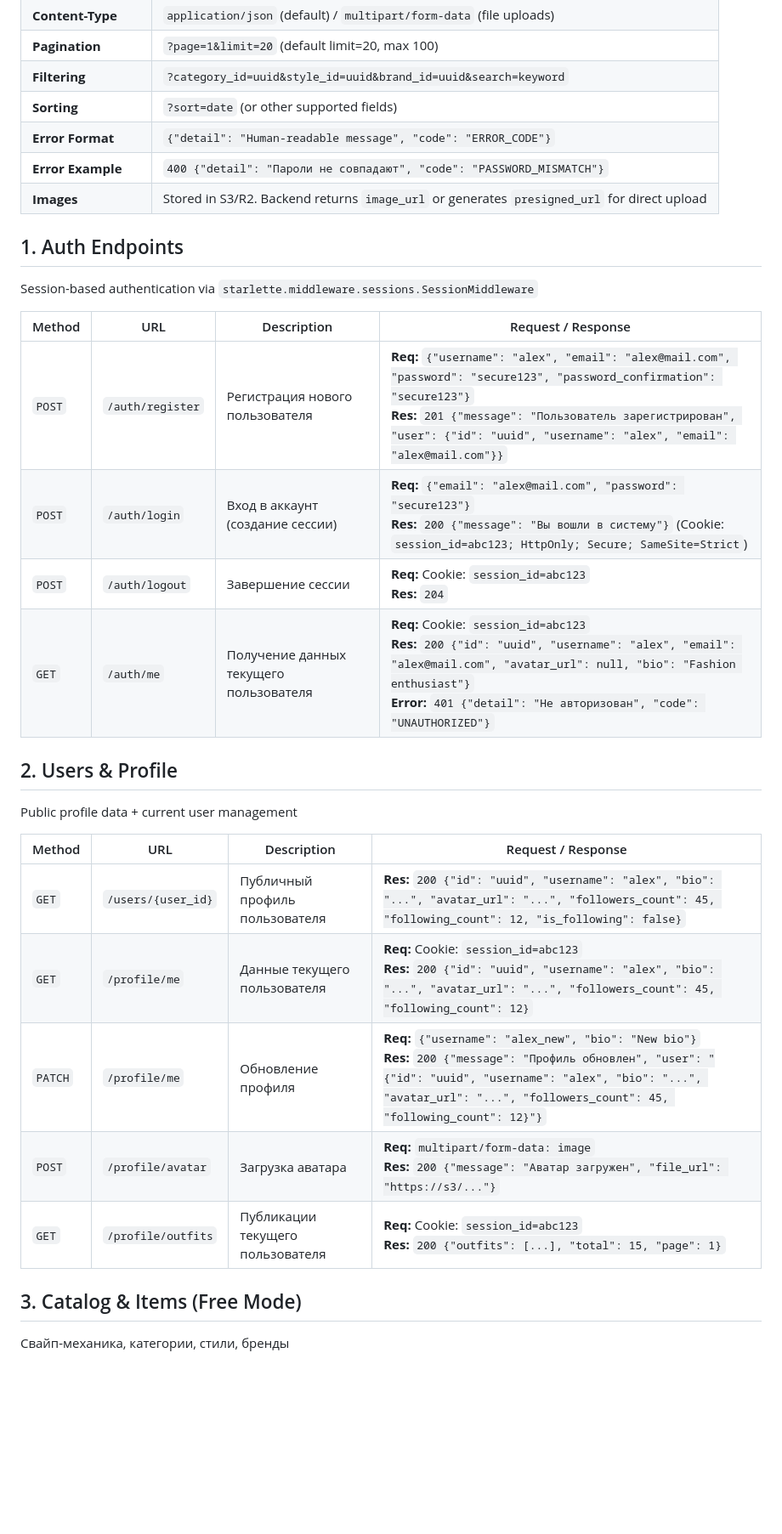
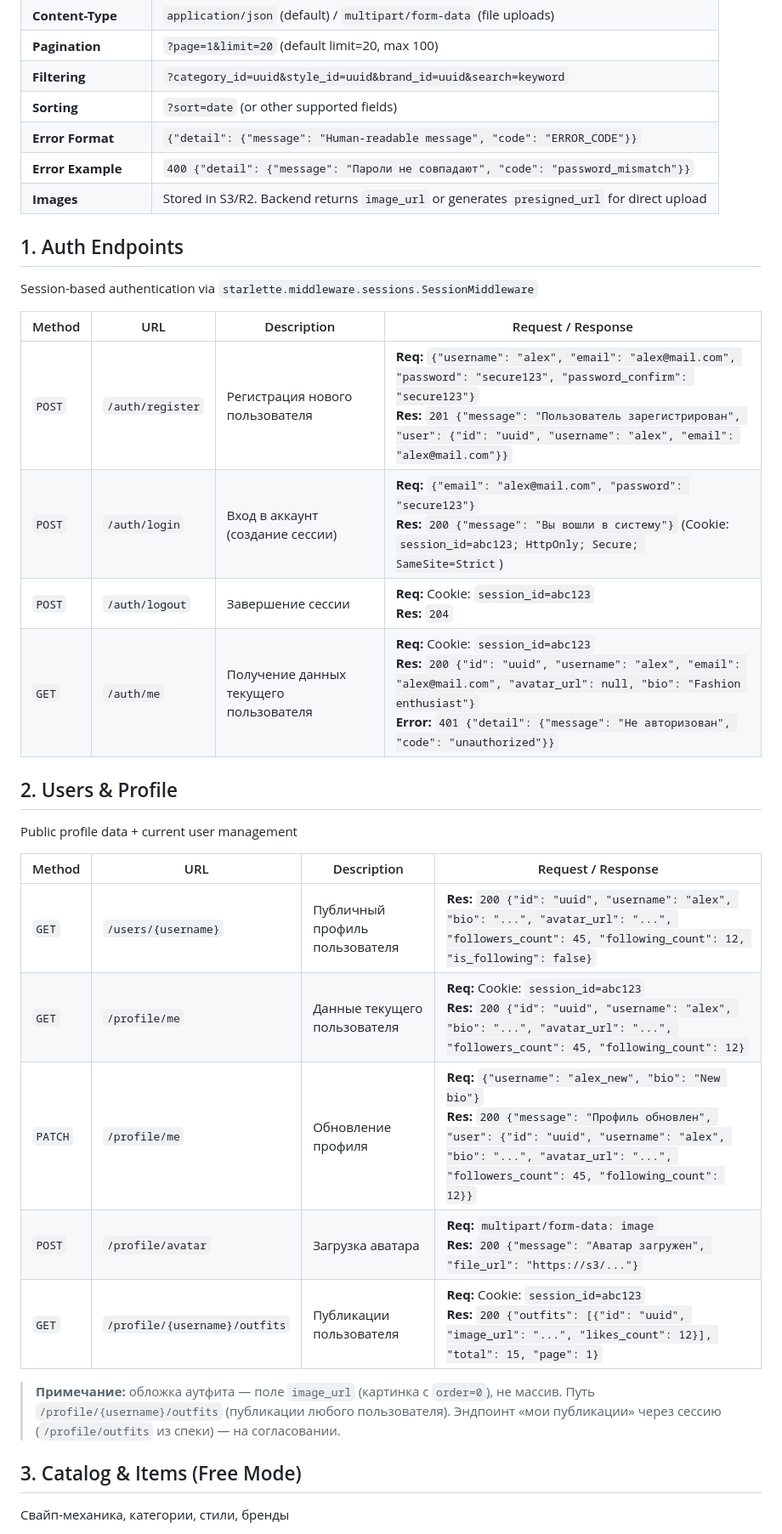
Before and after one commit to driplyhq/driply-docs, a Markdown page: backend/api-specs.md, the part around one of its changes. Shown at 85% size. Rendered like a GitHub page; blank space fills up the shorter version.

```diff
--- a/backend/api-specs.md
+++ b/backend/api-specs.md
@@ -11,8 +11,8 @@
 | **Pagination** | `?page=1&limit=20` (default limit=20, max 100) |
 | **Filtering** | `?category_id=uuid&style_id=uuid&brand_id=uuid&search=keyword` |
 | **Sorting** | `?sort=date` (or other supported fields) |
-| **Error Format** | `{"detail": "Human-readable message", "code": "ERROR_CODE"}` |
-| **Error Example** | `400 {"detail": "Пароли не совпадают", "code": "PASSWORD_MISMATCH"}` |
+| **Error Format** | `{"detail": {"message": "Human-readable message", "code": "ERROR_CODE"}}` |
+| **Error Example** | `400 {"detail": {"message": "Пароли не совпадают", "code": "password_mismatch"}}` |
 | **Images** | Stored in S3/R2. Backend returns `image_url` or generates `presigned_url` for direct upload |
 
 ## 1. Auth Endpoints
@@ -20,21 +20,23 @@ Session-based authentication via `starlette.middleware.sessions.SessionMiddlewar
 
 | Method | URL | Description | Request / Response |
 |---|---|---|---|
-| `POST` | `/auth/register` | Регистрация нового пользователя | **Req:** `{"username": "alex", "email": "alex@mail.com", "password": "secure123", "password_confirmation": "secure123"}`<br>**Res:** `201 {"message": "Пользователь зарегистрирован", "user": {"id": "uuid", "username": "alex", "email": "alex@mail.com"}}` |
+| `POST` | `/auth/register` | Регистрация нового пользователя | **Req:** `{"username": "alex", "email": "alex@mail.com", "password": "secure123", "password_confirm": "secure123"}`<br>**Res:** `201 {"message": "Пользователь зарегистрирован", "user": {"id": "uuid", "username": "alex", "email": "alex@mail.com"}}` |
 | `POST` | `/auth/login` | Вход в аккаунт (создание сессии) | **Req:** `{"email": "alex@mail.com", "password": "secure123"}`<br>**Res:** `200 {"message": "Вы вошли в систему"}` (Cookie: `session_id=abc123; HttpOnly; Secure; SameSite=Strict`) |
 | `POST` | `/auth/logout` | Завершение сессии | **Req:** Cookie: `session_id=abc123`<br>**Res:** `204` |
-| `GET` | `/auth/me` | Получение данных текущего пользователя | **Req:** Cookie: `session_id=abc123`<br>**Res:** `200 {"id": "uuid", "username": "alex", "email": "alex@mail.com", "avatar_url": null, "bio": "Fashion enthusiast"}`<br>**Error:** `401 {"detail": "Не авторизован", "code": "UNAUTHORIZED"}` |
+| `GET` | `/auth/me` | Получение данных текущего пользователя | **Req:** Cookie: `session_id=abc123`<br>**Res:** `200 {"id": "uuid", "username": "alex", "email": "alex@mail.com", "avatar_url": null, "bio": "Fashion enthusiast"}`<br>**Error:** `401 {"detail": {"message": "Не авторизован", "code": "unauthorized"}}` |
 
 ## 2. Users & Profile
 Public profile data + current user management
 
 | Method | URL | Description | Request / Response |
 |---|---|---|---|
-| `GET` | `/users/{user_id}` | Публичный профиль пользователя | **Res:** `200 {"id": "uuid", "username": "alex", "bio": "...", "avatar_url": "...", "followers_count": 45, "following_count": 12, "is_following": false}` |
+| `GET` | `/users/{username}` | Публичный профиль пользователя | **Res:** `200 {"id": "uuid", "username": "alex", "bio": "...", "avatar_url": "...", "followers_count": 45, "following_count": 12, "is_following": false}` |
 | `GET` | `/profile/me` | Данные текущего пользователя | **Req:** Cookie: `session_id=abc123`<br>**Res:** `200 {"id": "uuid", "username": "alex", "bio": "...", "avatar_url": "...", "followers_count": 45, "following_count": 12}` |
-| `PATCH` | `/profile/me` | Обновление профиля | **Req:** `{"username": "alex_new", "bio": "New bio"}`<br>**Res:** `200 {"message": "Профиль обновлен", "user": "{"id": "uuid", "username": "alex", "bio": "...", "avatar_url": "...", "followers_count": 45, "following_count": 12}"}` |
+| `PATCH` | `/profile/me` | Обновление профиля | **Req:** `{"username": "alex_new", "bio": "New bio"}`<br>**Res:** `200 {"message": "Профиль обновлен", "user": {"id": "uuid", "username": "alex", "bio": "...", "avatar_url": "...", "followers_count": 45, "following_count": 12}}` |
 | `POST` | `/profile/avatar` | Загрузка аватара | **Req:** `multipart/form-data: image`<br>**Res:** `200 {"message": "Аватар загружен", "file_url": "https://s3/..."}` |
-| `GET` | `/profile/outfits` | Публикации текущего пользователя | **Req:** Cookie: `session_id=abc123`<br>**Res:** `200 {"outfits": [...], "total": 15, "page": 1}` |
+| `GET` | `/profile/{username}/outfits` | Публикации пользователя | **Req:** Cookie: `session_id=abc123`<br>**Res:** `200 {"outfits": [{"id": "uuid", "image_url": "...", "likes_count": 12}], "total": 15, "page": 1}` |
+
+> **Примечание:** обложка аутфита — поле `image_url` (картинка с `order=0`), не массив. Путь `/profile/{username}/outfits` (публикации любого пользователя). Эндпоинт «мои публикации» через сессию (`/profile/outfits` из спеки) — на согласовании.
 
 ## 3. Catalog & Items (Free Mode)
 Свайп-механика, категории, стили, бренды
```
Also changed, not shown: other parts of backend/api-specs.md (+37 -26 lines).
